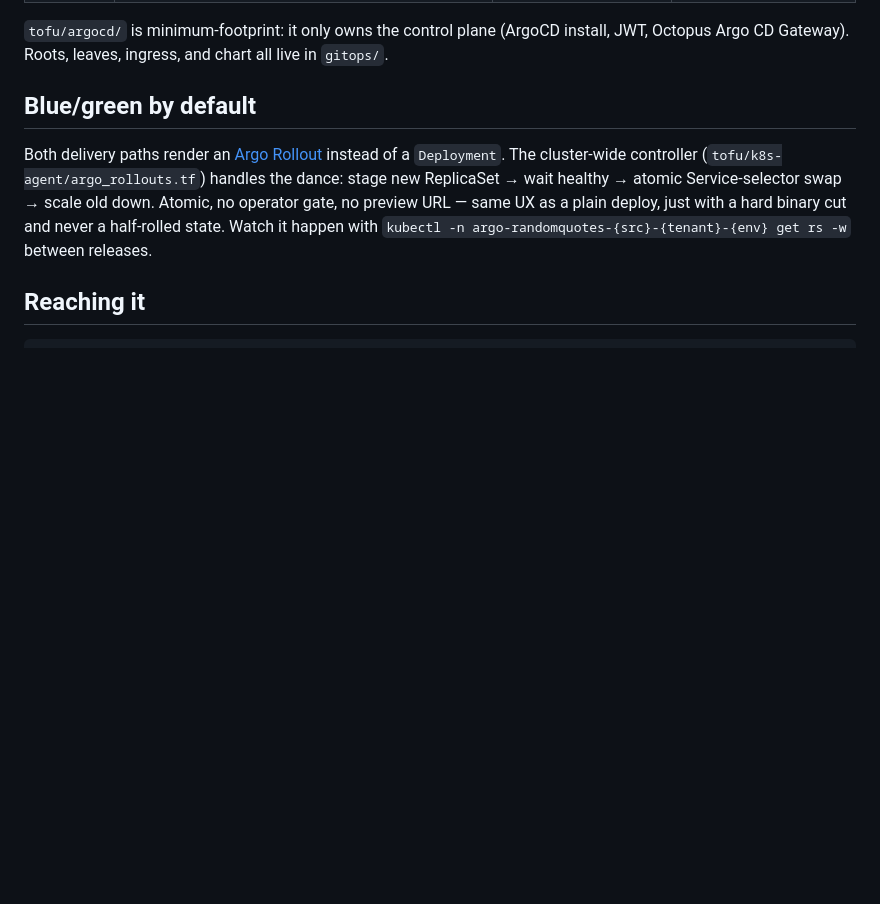
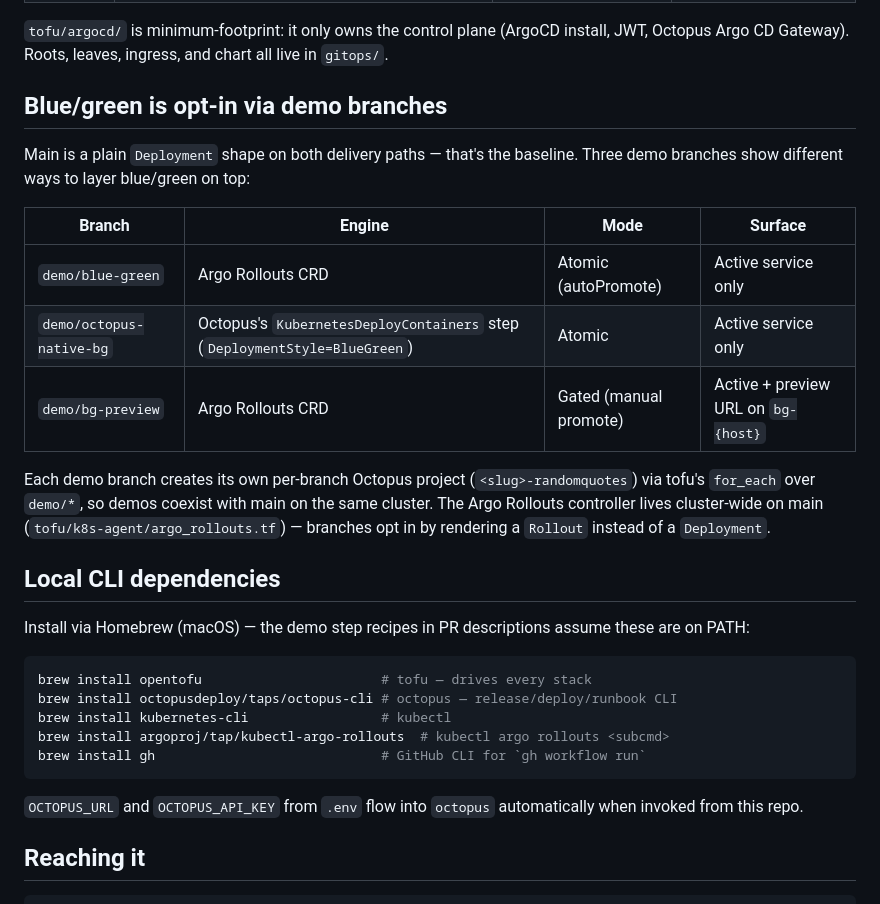
Before and after one commit to vlussenburg/octopus-iac-lab, a Markdown page: README.md, the part around the change. Drawn GitHub-style; blank space fills up the shorter version.

Commit message:
Doc: list local CLI deps; fix stale 'blue/green by default' section
Adds a 'Local CLI dependencies' section listing the brew installs
needed to run the demo steps from PR descriptions (octopus, kubectl,
argo-rollouts plugin, gh, opentofu).

Replaces 'Blue/green by default' with 'Blue/green is opt-in via demo
branches' — main is plain Deployment now; bg lives on demo/* branches.

Co-Authored-By: Claude Opus 4.7 (1M context) <noreply@anthropic.com>

````diff
--- a/README.md
+++ b/README.md
@@ -38,9 +38,31 @@ For the licence: base64 your XML (`base64 -i license.xml | tr -d '\n'`) and set
 
 `tofu/argocd/` is minimum-footprint: it only owns the control plane (ArgoCD install, JWT, Octopus Argo CD Gateway). Roots, leaves, ingress, and chart all live in `gitops/`.
 
-## Blue/green by default
+## Blue/green is opt-in via demo branches
 
-Both delivery paths render an [Argo Rollout](https://argoproj.github.io/argo-rollouts/) instead of a `Deployment`. The cluster-wide controller (`tofu/k8s-agent/argo_rollouts.tf`) handles the dance: stage new ReplicaSet → wait healthy → atomic Service-selector swap → scale old down. Atomic, no operator gate, no preview URL — same UX as a plain deploy, just with a hard binary cut and never a half-rolled state. Watch it happen with `kubectl -n argo-randomquotes-{src}-{tenant}-{env} get rs -w` between releases.
+Main is a plain `Deployment` shape on both delivery paths — that's the baseline. Three demo branches show different ways to layer blue/green on top:
+
+| Branch | Engine | Mode | Surface |
+|---|---|---|---|
+| `demo/blue-green` | Argo Rollouts CRD | Atomic (autoPromote) | Active service only |
+| `demo/octopus-native-bg` | Octopus's `KubernetesDeployContainers` step (`DeploymentStyle=BlueGreen`) | Atomic | Active service only |
+| `demo/bg-preview` | Argo Rollouts CRD | Gated (manual promote) | Active + preview URL on `bg-{host}` |
+
+Each demo branch creates its own per-branch Octopus project (`<slug>-randomquotes`) via tofu's `for_each` over `demo/*`, so demos coexist with main on the same cluster. The Argo Rollouts controller lives cluster-wide on main (`tofu/k8s-agent/argo_rollouts.tf`) — branches opt in by rendering a `Rollout` instead of a `Deployment`.
+
+## Local CLI dependencies
+
+Install via Homebrew (macOS) — the demo step recipes in PR descriptions assume these are on PATH:
+
+```bash
+brew install opentofu                       # tofu — drives every stack
+brew install octopusdeploy/taps/octopus-cli # octopus — release/deploy/runbook CLI
+brew install kubernetes-cli                 # kubectl
+brew install argoproj/tap/kubectl-argo-rollouts  # kubectl argo rollouts <subcmd>
+brew install gh                             # GitHub CLI for `gh workflow run`
+```
+
+`OCTOPUS_URL` and `OCTOPUS_API_KEY` from `.env` flow into `octopus` automatically when invoked from this repo.
 
 ## Reaching it
 
````
